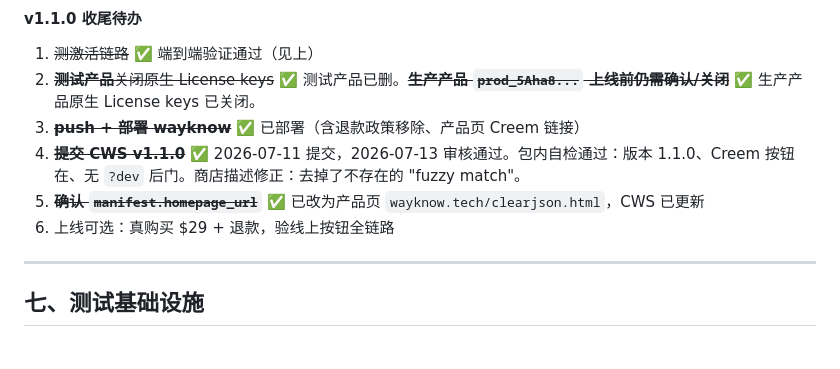
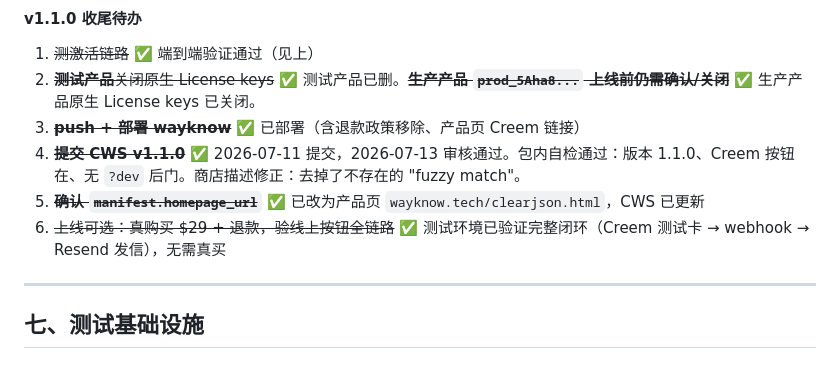
Before and after one commit to wayknow/clearjson, a Markdown page: STATUS.md, the part around the change. Drawn GitHub-style.

Commit message:
STATUS: v1.1.0 all done
Co-Authored-By: Claude <noreply@anthropic.com>

```diff
--- a/STATUS.md
+++ b/STATUS.md
@@ -236,7 +236,7 @@
 3. ~~**push + 部署 wayknow**~~ ✅ 已部署（含退款政策移除、产品页 Creem 链接）
 4. ~~**提交 CWS v1.1.0**~~ ✅ 2026-07-11 提交，2026-07-13 审核通过。包内自检通过：版本 1.1.0、Creem 按钮在、无 `?dev` 后门。商店描述修正：去掉了不存在的 "fuzzy match"。
 5. ~~**确认 `manifest.homepage_url`**~~ ✅ 已改为产品页 `wayknow.tech/clearjson.html`，CWS 已更新
-6. 上线可选：真购买 $29 + 退款，验线上按钮全链路
+6. ~~上线可选：真购买 $29 + 退款，验线上按钮全链路~~ ✅ 测试环境已验证完整闭环（Creem 测试卡 → webhook → Resend 发信），无需真买
 
 ---
 
```
